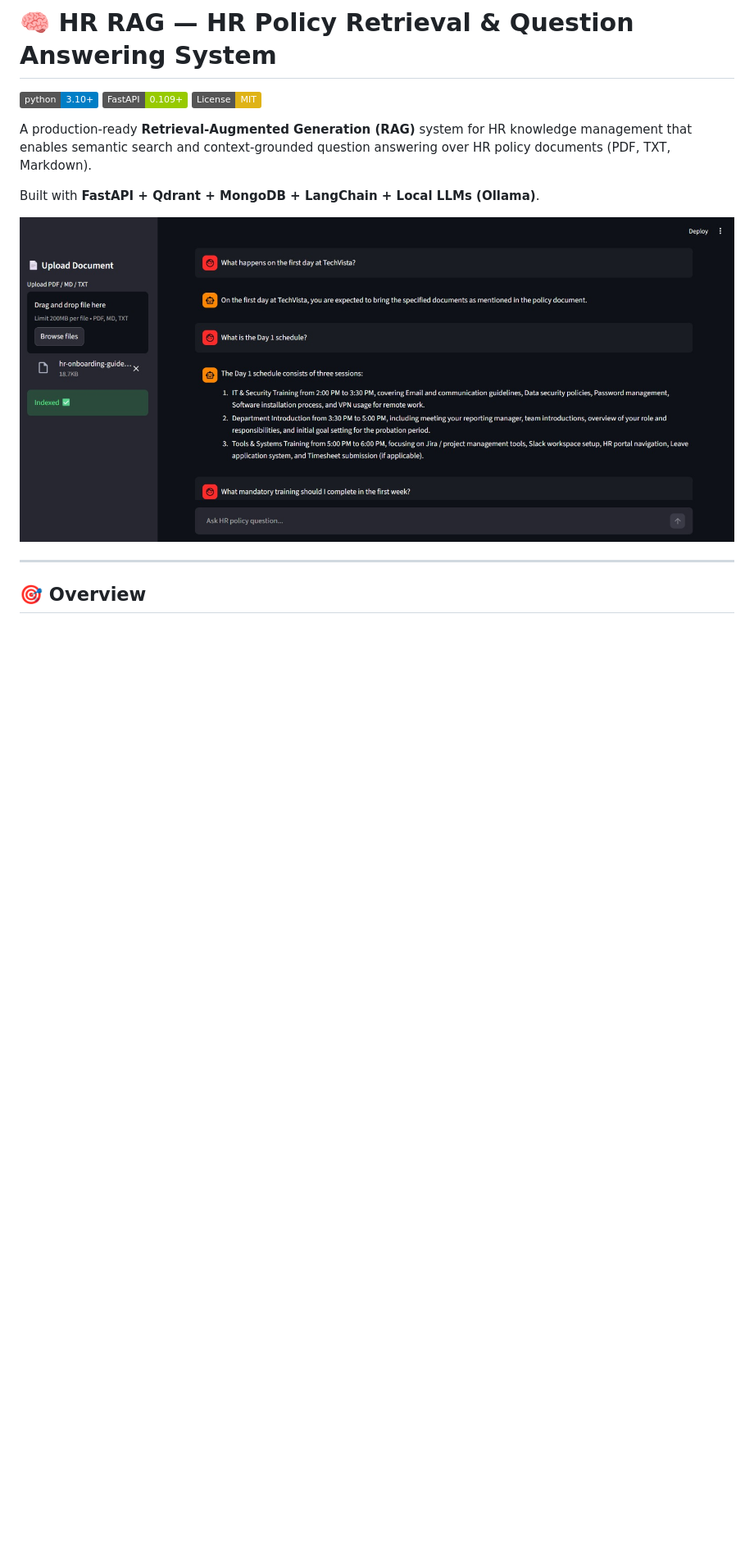
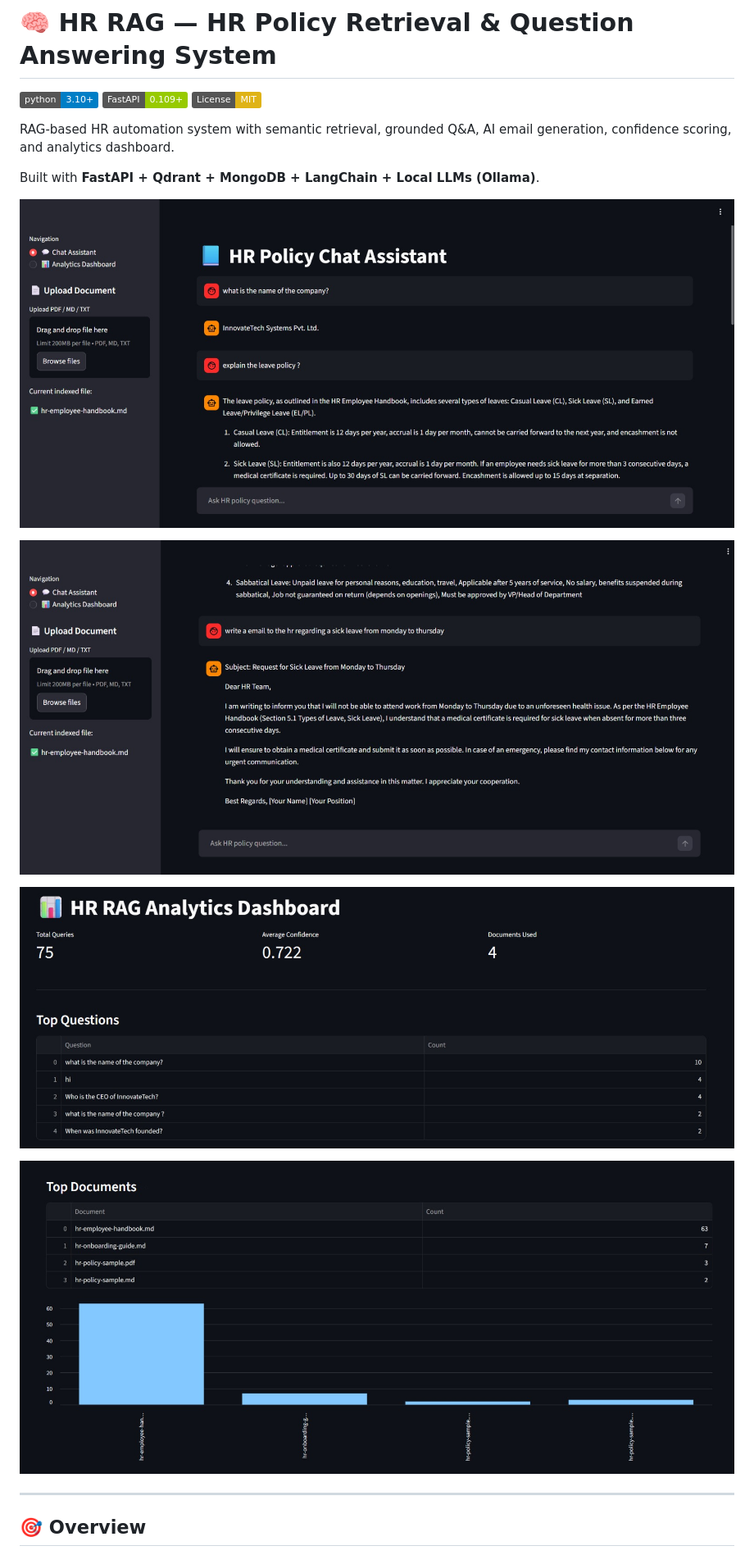
Before and after one commit to AchuthAbhay/hr-rag-system, a Markdown page: README.md, the part around the change printed below. Shown: that part at 82% size. GitHub-like rendering; pictures changed too: images/dashb.jpeg (added), images/dashb2.jpeg (added), images/hrui.jpeg (deleted); badges without logos; blank space fills up the shorter version.

Commit message:
updated readme and deleted unwanted files

```diff
--- a/README.md
+++ b/README.md
@@ -4,13 +4,20 @@
 [![FastAPI](https://img.shields.io/badge/FastAPI-0.109+-green.svg)](https://fastapi.tiangolo.com/)
 [![License: MIT](https://img.shields.io/badge/License-MIT-yellow.svg)](https://opensource.org/licenses/MIT)
 
-A production-ready **Retrieval-Augmented Generation (RAG)** system for HR knowledge management that enables semantic search and context-grounded question answering over HR policy documents (PDF, TXT, Markdown).
+RAG-based HR automation system with semantic retrieval, grounded Q&A, AI email generation, confidence scoring, and analytics dashboard.
 
 Built with **FastAPI + Qdrant + MongoDB + LangChain + Local LLMs (Ollama)**.
 
 
 
-![UI](images/hrui.jpeg)
+![ChatUI](images/ui1.jpeg)
+
+![E-mail](images/ui2.jpeg)
+
+![Dashboard](images/dashb.jpeg)
+
+![Dashboard](images/dashb2.jpeg)
+
 
 ---
 
```
Also changed, not shown: other parts of README.md (+111 -62 lines), 3 other files.
